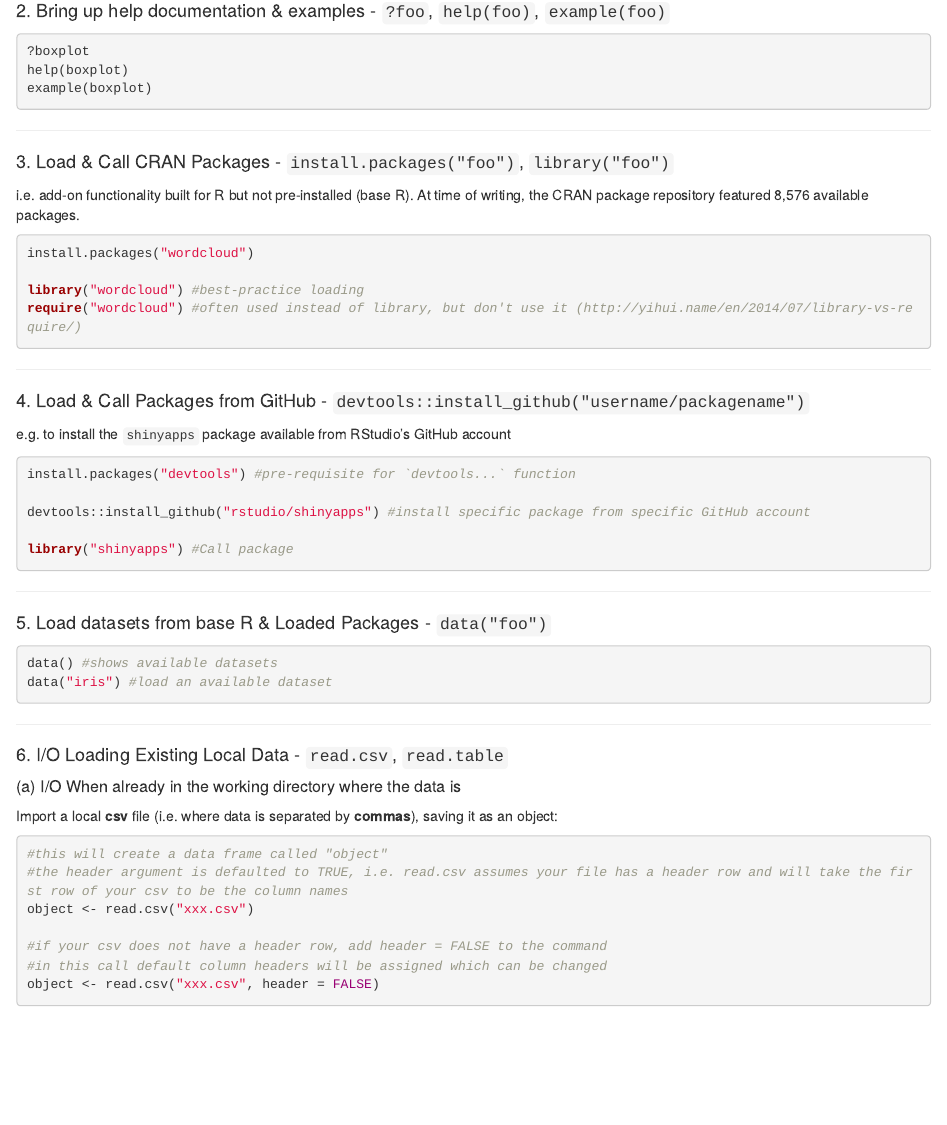
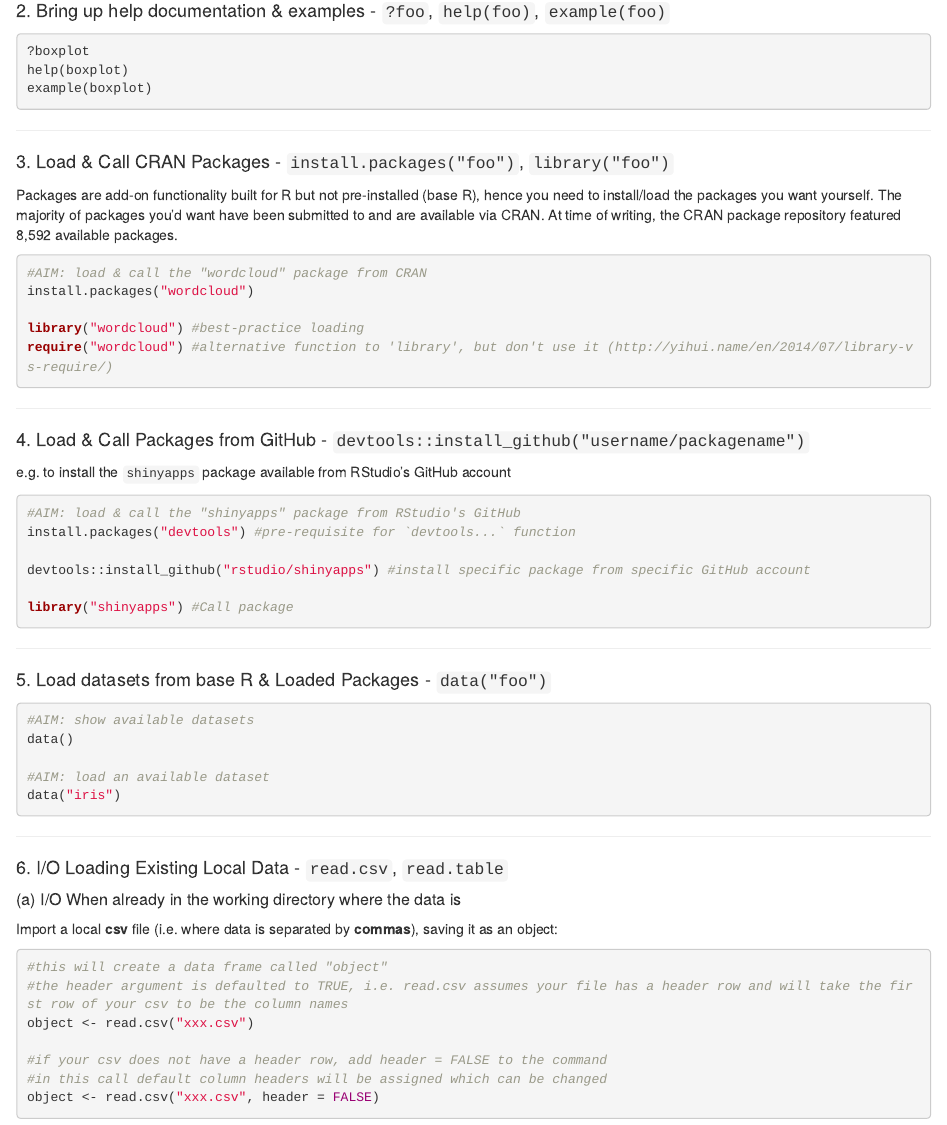
Before and after one commit to rladies-london/development, an R Markdown document (June_Workshop.Rmd): the page in a window 1100 px wide, from 1640 px down. Rendered offline with R 4.5, knitr and Pandoc, with nearby package versions.

Commit message:
Update comment style consistency

````diff
--- a/June_Workshop.Rmd
+++ b/June_Workshop.Rmd
@@ -101,13 +101,14 @@ example(boxplot)
 ---
 
 #### 3. Load & Call CRAN Packages - `install.packages("foo")`, `library("foo")`
-i.e. add-on functionality built for R but not pre-installed (base R). At time of writing, the CRAN package repository featured 8,576 available packages.
+Packages are add-on functionality built for R but not pre-installed (base R), hence you need to install/load the packages you want yourself. The majority of packages you'd want have been submitted to and are available via CRAN. At time of writing, the CRAN package repository featured 8,592 available packages.
 
 ```{r 3, eval=FALSE}
+#AIM: load & call the "wordcloud" package from CRAN
 install.packages("wordcloud")
 
 library("wordcloud") #best-practice loading
-require("wordcloud") #often used instead of library, but don't use it (http://yihui.name/en/2014/07/library-vs-require/)
+require("wordcloud") #alternative function to 'library', but don't use it (http://yihui.name/en/2014/07/library-vs-require/)
 ```
 
 ---
@@ -115,6 +116,7 @@ require("wordcloud") #often used instead of library, but don't use it (http://yi
 #### 4. Load & Call Packages from GitHub - `devtools::install_github("username/packagename")`
 e.g. to install the `shinyapps` package available from RStudio's GitHub account
 ```{r 4, eval=FALSE}
+#AIM: load & call the "shinyapps" package from RStudio's GitHub
 install.packages("devtools") #pre-requisite for `devtools...` function
 
 devtools::install_github("rstudio/shinyapps") #install specific package from specific GitHub account
@@ -128,8 +130,11 @@ library("shinyapps") #Call package
 #### 5. Load datasets from base R & Loaded Packages  - `data("foo")`
 
 ```{r 5, eval=FALSE}
-data() #shows available datasets
-data("iris") #load an available dataset
+#AIM: show available datasets
+data()
+
+#AIM: load an available dataset
+data("iris")
 ```
 
 ---
````
